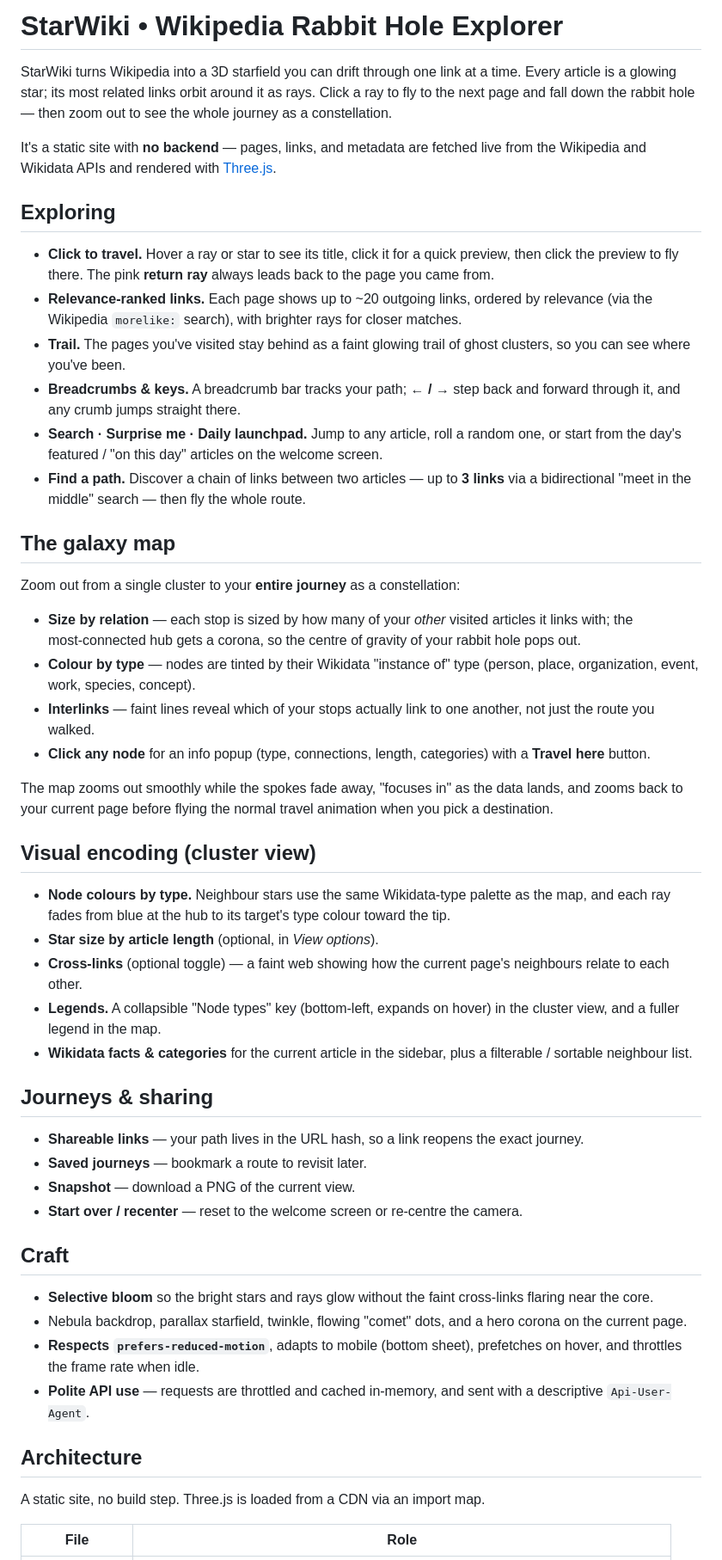
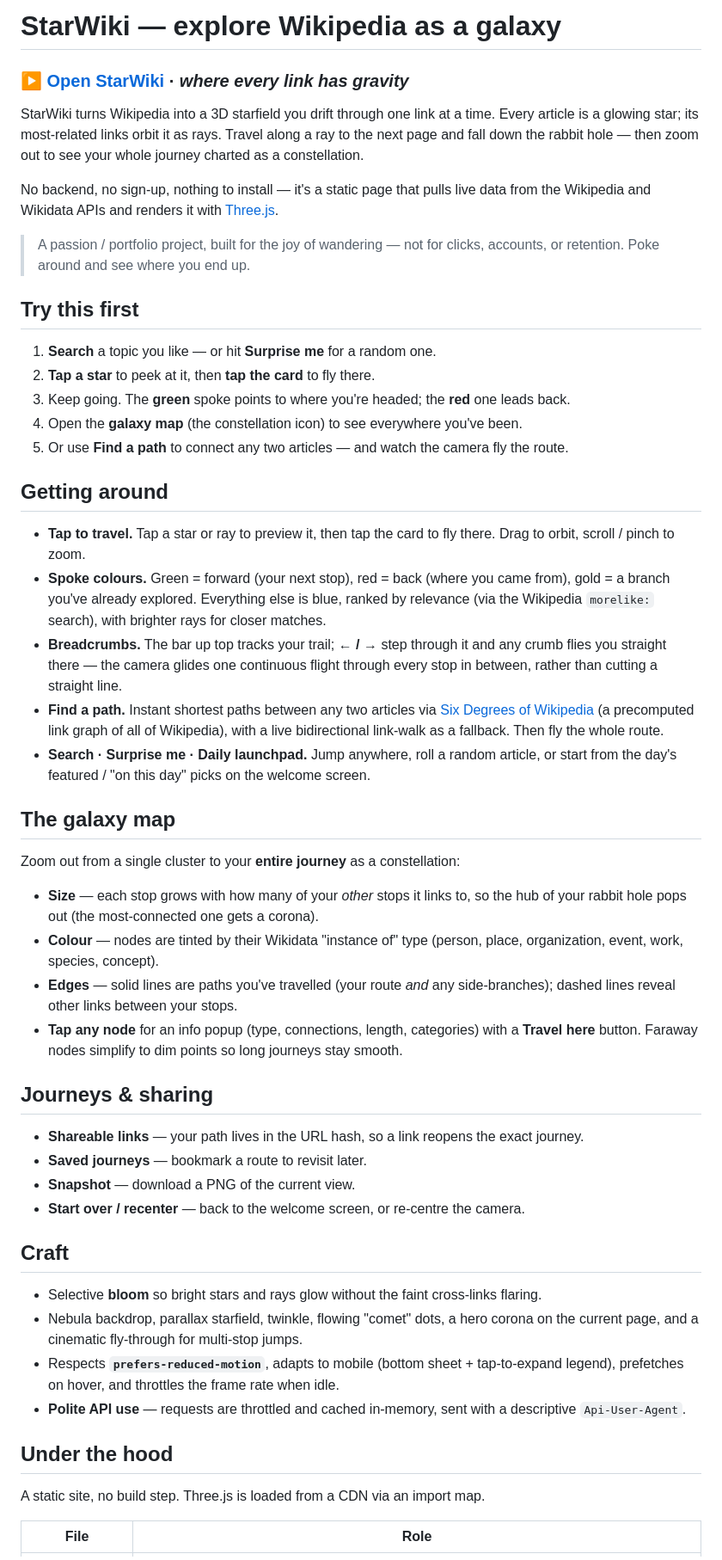
Before and after one commit to MagitekZed/Star-Wiki, a Markdown page: README.md, the part around one of its changes. Shown at 86% size. GitHub-like rendering.

Commit message:
docs: overhaul README for public share
Rewrote for a public GitHub Pages audience: live link up top, a "try this
first" walkthrough, and accurate current behavior — walk-based green/back/gold
spokes, the continuous fly-through, Six Degrees of Wikipedia pathfinding,
galaxy-map branch edges + LOD, and tap-to-expand legend. Updated credits.

Co-Authored-By: Claude Opus 4.7 (1M context) <noreply@anthropic.com>

```diff
--- a/README.md
+++ b/README.md
@@ -1,52 +1,74 @@
-# StarWiki • Wikipedia Rabbit Hole Explorer
+# StarWiki — explore Wikipedia as a galaxy
 
-StarWiki turns Wikipedia into a 3D starfield you can drift through one link at a time. Every article is a glowing star; its most related links orbit around it as rays. Click a ray to fly to the next page and fall down the rabbit hole — then zoom out to see the whole journey as a constellation.
+### ▶ **[Open StarWiki](https://magitekzed.github.io/Star-Wiki/)**  ·  *where every link has gravity*
 
-It's a static site with **no backend** — pages, links, and metadata are fetched live from the Wikipedia and Wikidata APIs and rendered with [Three.js](https://threejs.org/).
+StarWiki turns Wikipedia into a 3D starfield you drift through one link at a time. Every
+article is a glowing star; its most‑related links orbit it as rays. Travel along a ray to
+the next page and fall down the rabbit hole — then zoom out to see your whole journey
+charted as a constellation.
 
-## Exploring
+No backend, no sign‑up, nothing to install — it's a static page that pulls live data from
+the Wikipedia and Wikidata APIs and renders it with [Three.js](https://threejs.org/).
 
-- **Click to travel.** Hover a ray or star to see its title, click it for a quick preview, then click the preview to fly there. The pink **return ray** always leads back to the page you came from.
-- **Relevance‑ranked links.** Each page shows up to ~20 outgoing links, ordered by relevance (via the Wikipedia `morelike:` search), with brighter rays for closer matches.
-- **Trail.** The pages you've visited stay behind as a faint glowing trail of ghost clusters, so you can see where you've been.
-- **Breadcrumbs & keys.** A breadcrumb bar tracks your path; **← / →** step back and forward through it, and any crumb jumps straight there.
-- **Search · Surprise me · Daily launchpad.** Jump to any article, roll a random one, or start from the day's featured / "on this day" articles on the welcome screen.
-- **Find a path.** Discover a chain of links between two articles — up to **3 links** via a bidirectional "meet in the middle" search — then fly the whole route.
+> A passion / portfolio project, built for the joy of wandering — not for clicks, accounts,
+> or retention. Poke around and see where you end up.
+
+## Try this first
+
+1. **Search** a topic you like — or hit **Surprise me** for a random one.
+2. **Tap a star** to peek at it, then **tap the card** to fly there.
+3. Keep going. The **green** spoke points to where you're headed; the **red** one leads back.
+4. Open the **galaxy map** (the constellation icon) to see everywhere you've been.
+5. Or use **Find a path** to connect any two articles — and watch the camera fly the route.
+
+## Getting around
+
+- **Tap to travel.** Tap a star or ray to preview it, then tap the card to fly there. Drag
+  to orbit, scroll / pinch to zoom.
+- **Spoke colours.** Green = forward (your next stop), red = back (where you came from),
+  gold = a branch you've already explored. Everything else is blue, ranked by relevance
+  (via the Wikipedia `morelike:` search), with brighter rays for closer matches.
+- **Breadcrumbs.** The bar up top tracks your trail; **← / →** step through it and any crumb
+  flies you straight there — the camera glides one continuous flight through every stop in
+  between, rather than cutting a straight line.
+- **Find a path.** Instant shortest paths between any two articles via
+  [Six Degrees of Wikipedia](https://www.sixdegreesofwikipedia.com/) (a precomputed link
+  graph of all of Wikipedia), with a live bidirectional link‑walk as a fallback. Then fly
+  the whole route.
+- **Search · Surprise me · Daily launchpad.** Jump anywhere, roll a random article, or start
+  from the day's featured / "on this day" picks on the welcome screen.
 
 ## The galaxy map
 
 Zoom out from a single cluster to your **entire journey** as a constellation:
 
-- **Size by relation** — each stop is sized by how many of your *other* visited articles it links with; the most‑connected hub gets a corona, so the centre of gravity of your rabbit hole pops out.
-- **Colour by type** — nodes are tinted by their Wikidata "instance of" type (person, place, organization, event, work, species, concept).
-- **Interlinks** — faint lines reveal which of your stops actually link to one another, not just the route you walked.
-- **Click any node** for an info popup (type, connections, length, categories) with a **Travel here** button.
-
-The map zooms out smoothly while the spokes fade away, "focuses in" as the data lands, and zooms back to your current page before flying the normal travel animation when you pick a destination.
-
-## Visual encoding (cluster view)
-
-- **Node colours by type.** Neighbour stars use the same Wikidata‑type palette as the map, and each ray fades from blue at the hub to its target's type colour toward the tip.
-- **Star size by article length** (optional, in *View options*).
-- **Cross‑links** (optional toggle) — a faint web showing how the current page's neighbours relate to each other.
-- **Legends.** A collapsible "Node types" key (bottom‑left, expands on hover) in the cluster view, and a fuller legend in the map.
-- **Wikidata facts & categories** for the current article in the sidebar, plus a filterable / sortable neighbour list.
+- **Size** — each stop grows with how many of your *other* stops it links to, so the hub of
+  your rabbit hole pops out (the most‑connected one gets a corona).
+- **Colour** — nodes are tinted by their Wikidata "instance of" type (person, place,
+  organization, event, work, species, concept).
+- **Edges** — solid lines are paths you've travelled (your route *and* any side‑branches);
+  dashed lines reveal other links between your stops.
+- **Tap any node** for an info popup (type, connections, length, categories) with a
+  **Travel here** button. Faraway nodes simplify to dim points so long journeys stay smooth.
 
 ## Journeys & sharing
 
 - **Shareable links** — your path lives in the URL hash, so a link reopens the exact journey.
 - **Saved journeys** — bookmark a route to revisit later.
 - **Snapshot** — download a PNG of the current view.
-- **Start over / recenter** — reset to the welcome screen or re‑centre the camera.
+- **Start over / recenter** — back to the welcome screen, or re‑centre the camera.
 
 ## Craft
 
-- **Selective bloom** so the bright stars and rays glow without the faint cross‑links flaring near the core.
-- Nebula backdrop, parallax starfield, twinkle, flowing "comet" dots, and a hero corona on the current page.
-- **Respects `prefers-reduced-motion`**, adapts to mobile (bottom sheet), prefetches on hover, and throttles the frame rate when idle.
-- **Polite API use** — requests are throttled and cached in‑memory, and sent with a descriptive `Api-User-Agent`.
+- Selective **bloom** so bright stars and rays glow without the faint cross‑links flaring.
+- Nebula backdrop, parallax starfield, twinkle, flowing "comet" dots, a hero corona on the
+  current page, and a cinematic fly‑through for multi‑stop jumps.
+- Respects **`prefers-reduced-motion`**, adapts to mobile (bottom sheet + tap‑to‑expand
+  legend), prefetches on hover, and throttles the frame rate when idle.
+- **Polite API use** — requests are throttled and cached in‑memory, sent with a descriptive
+  `Api-User-Agent`.
 
-## Architecture
+## Under the hood
 
 A static site, no build step. Three.js is loaded from a CDN via an import map.
 
```
Also changed, not shown: other parts of README.md (+13 -5 lines).
